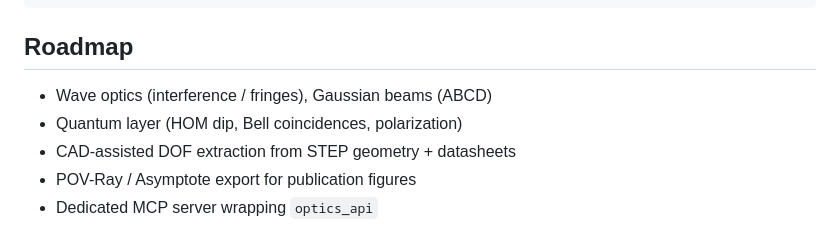
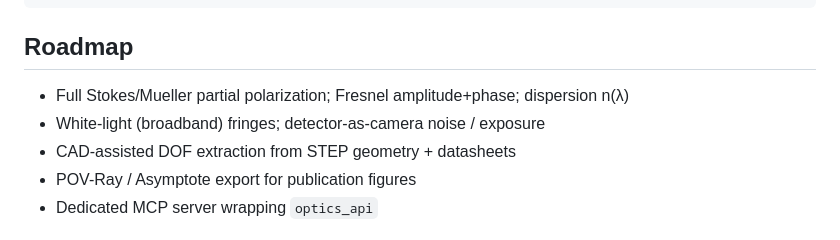
Before and after one commit to emircbngl/blender-optics-simulator, a Markdown page: README.md, the part around one of its changes. Drawn GitHub-style.

```diff
--- a/README.md
+++ b/README.md
@@ -107,8 +127,8 @@ optics_api.render(preset="final", camera="hero", filepath="/tmp/figure.png")
 
 ## Roadmap
 
-- Wave optics (interference / fringes), Gaussian beams (ABCD)
-- Quantum layer (HOM dip, Bell coincidences, polarization)
+- Full Stokes/Mueller partial polarization; Fresnel amplitude+phase; dispersion n(λ)
+- White-light (broadband) fringes; detector-as-camera noise / exposure
 - CAD-assisted DOF extraction from STEP geometry + datasheets
 - POV-Ray / Asymptote export for publication figures
 - Dedicated MCP server wrapping `optics_api`
```
Also changed, not shown: other parts of README.md (+24 -4 lines).
